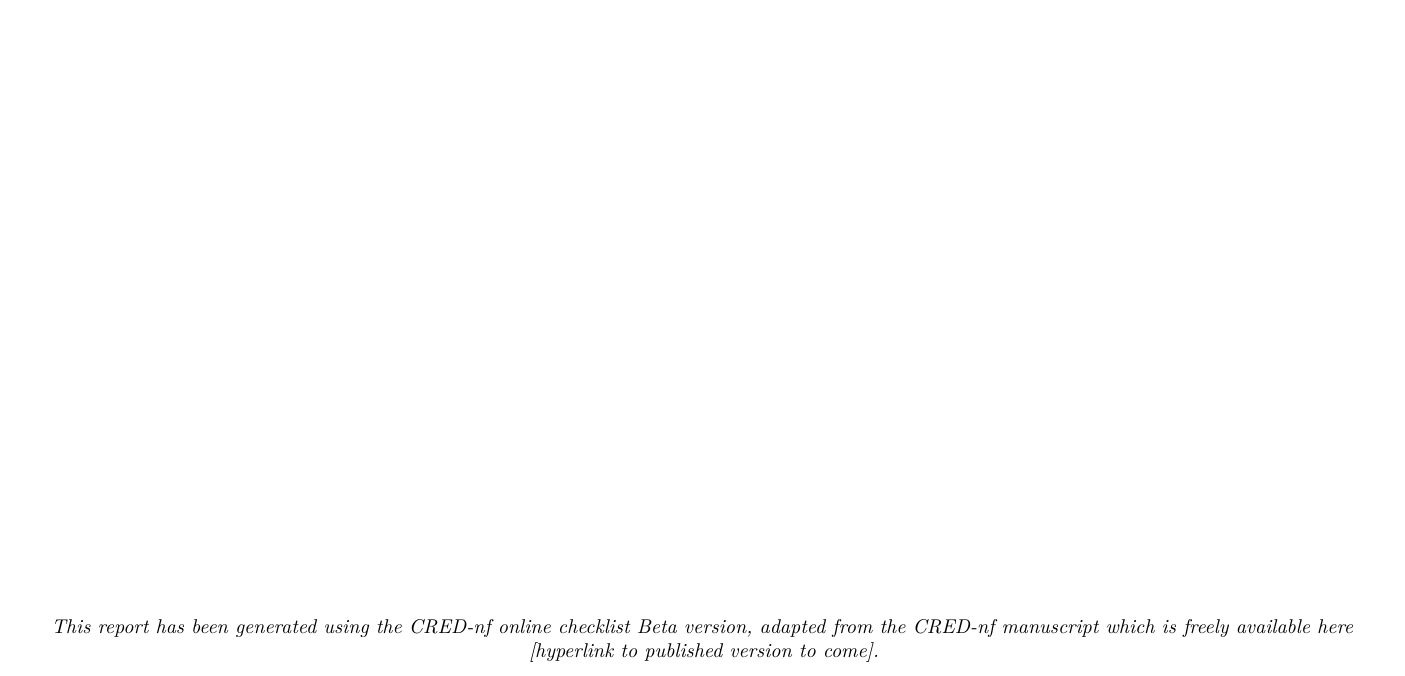
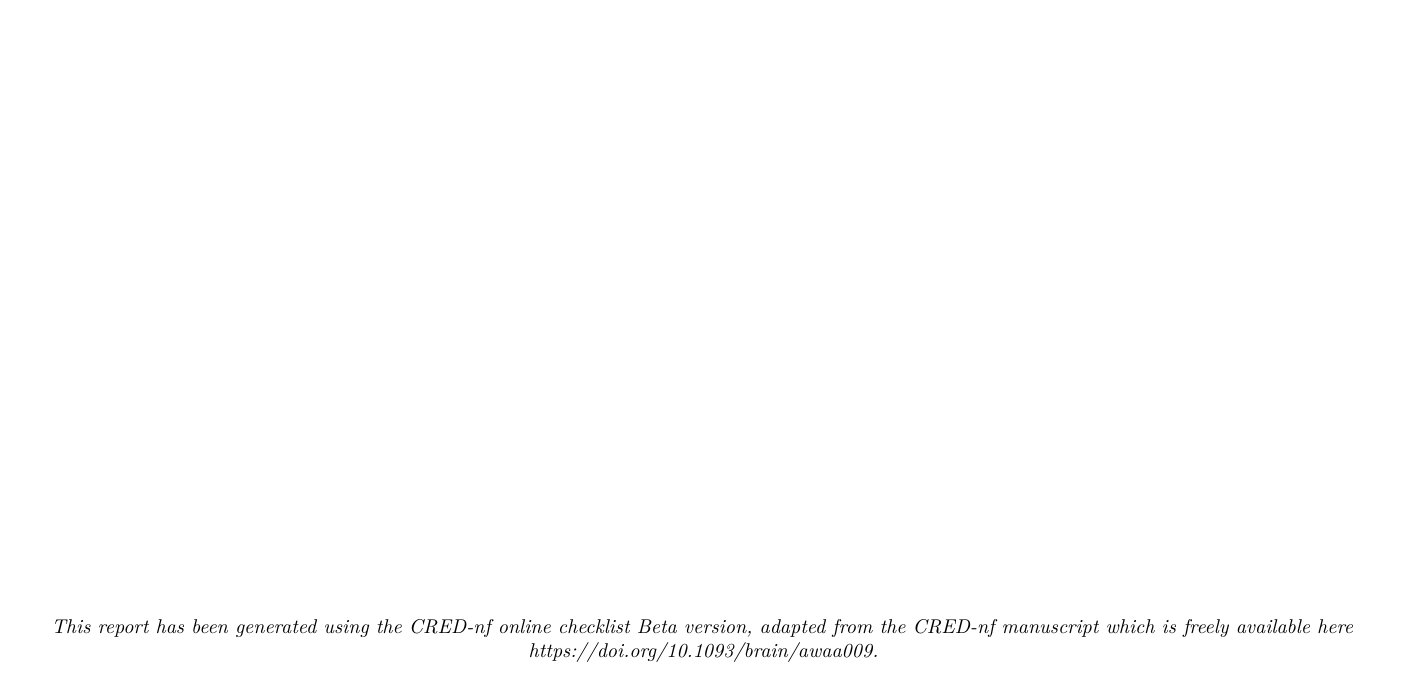
Before and after one commit to tmonseigne/CRED-nf, an R Markdown document (CREDnf/report.Rmd): part of the page, cut so that both start at the same text. Rendered offline with R 4.5, knitr and Pandoc, then LaTeX, with nearby package versions; some code elsewhere in the file could not run offline.

Commit message:
Added DOI for manuscript and updated to v1.0

```diff
--- a/CREDnf/report.Rmd
+++ b/CREDnf/report.Rmd
@@ -10,7 +10,7 @@ header-includes:
 - \usepackage{array}
 - \fancyhf{}
 - \renewcommand{\headrulewidth}{0pt}
-- \fancyfoot[C]{\itshape{This report has been generated using the CRED-nf online checklist Beta version, adapted from the CRED-nf manuscript which is freely available here [hyperlink to published version to come].}}
+- \fancyfoot[C]{\itshape{This report has been generated using the CRED-nf online checklist Beta version, adapted from the CRED-nf manuscript which is freely available here https://doi.org/10.1093/brain/awaa009.}}
 - \fancyhead[R]{\thepage}
 - \pagestyle{fancy}
 - \fancypagestyle{plain}{\pagestyle{fancy}}
```
